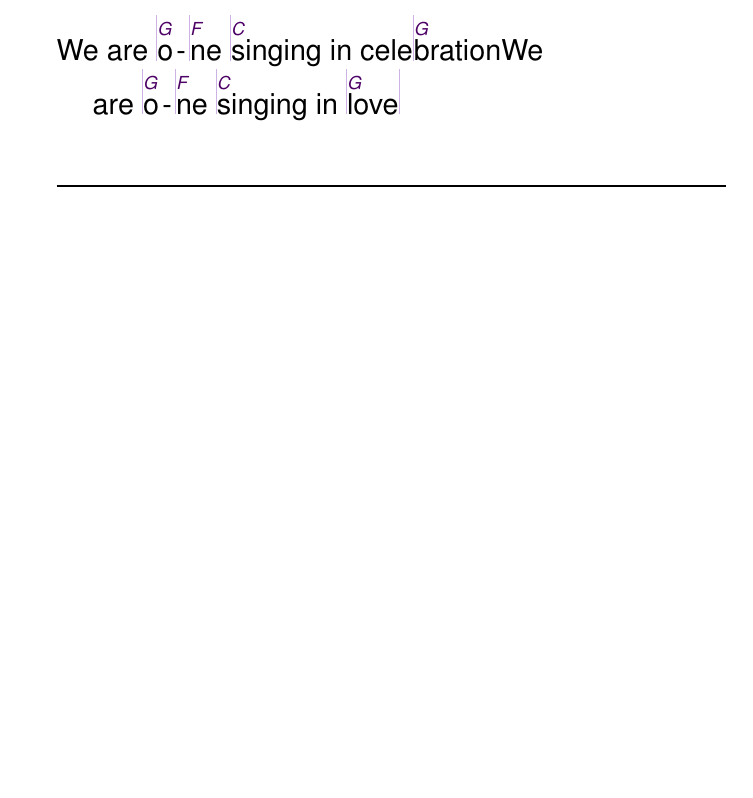
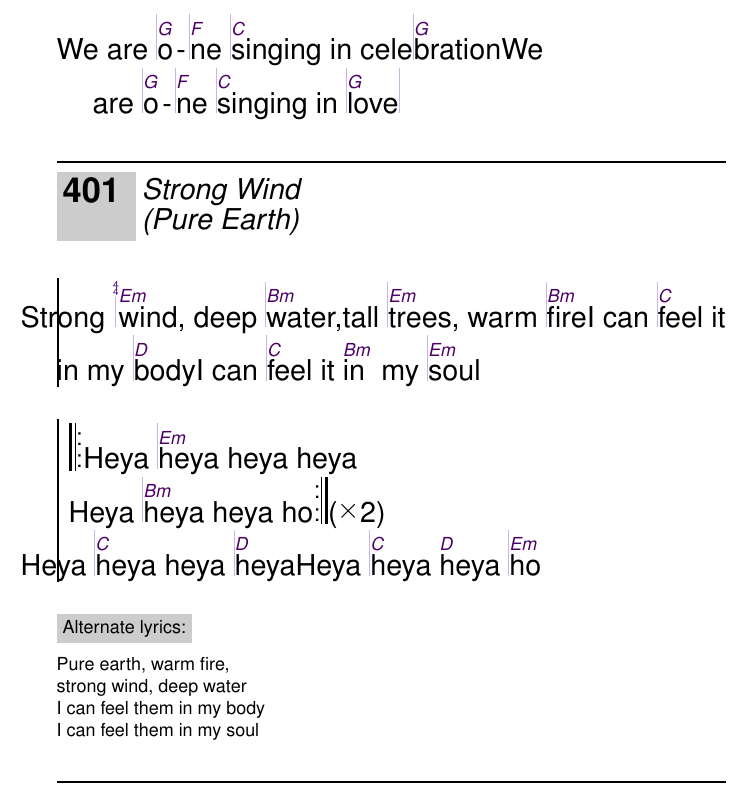
Before and after one commit to unilaiva/unilaiva-songbook, a LaTeX book (wisdom-songbook.tex, which reads content/songs_english.tex): part of page 42 of 85, cut so that both start at the same text, the shorter picture padded with empty space. Compiled offline with pdfLaTeX.

Commit message:
Add 'Strong Wind / Pure Earth'

```diff
--- a/content/songs_english.tex
+++ b/content/songs_english.tex
@@ -8,6 +8,30 @@
   \beginverse
     We are |\[G]o|\[F]ne |\[C]singing in cele|\[G]bration
     We are |\[G]o|\[F]ne |\[C]singing in |\[G]love|
+  \endverse
+\endsong
+
+
+\beginsong{Strong Wind \\ Pure Earth}
+  \beginchorus
+    Strong |\[Em]wind, deep |\[Bm]water,
+    tall |\[Em]trees, warm |\[Bm]fire
+    I can |\[C]feel it in my |\[D]body
+    I can |\[C]feel it \[Bm]in my |\[Em]soul
+  \endchorus
+  \beginchorus
+    \lrep Heya |\[Em]heya heya heya
+    Heya |\[Bm]heya heya ho\rrep\rep{2}
+    Heya |\[C]heya heya |\[D]heya
+    Heya |\[C]heya \[D]heya |\[Em]ho
+  \endchorus
+  \beginverse
+    \small
+    \textnote{Alternate lyrics:}
+    Pure earth, warm fire,
+    strong wind, deep water
+    I can feel them in my body
+    I can feel them in my soul
   \endverse
 \endsong
 
```
